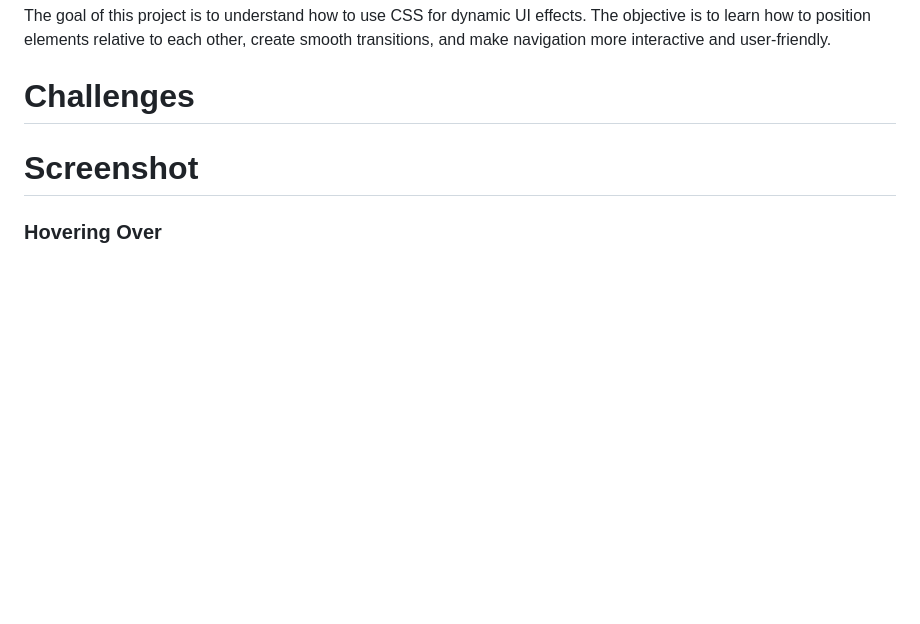
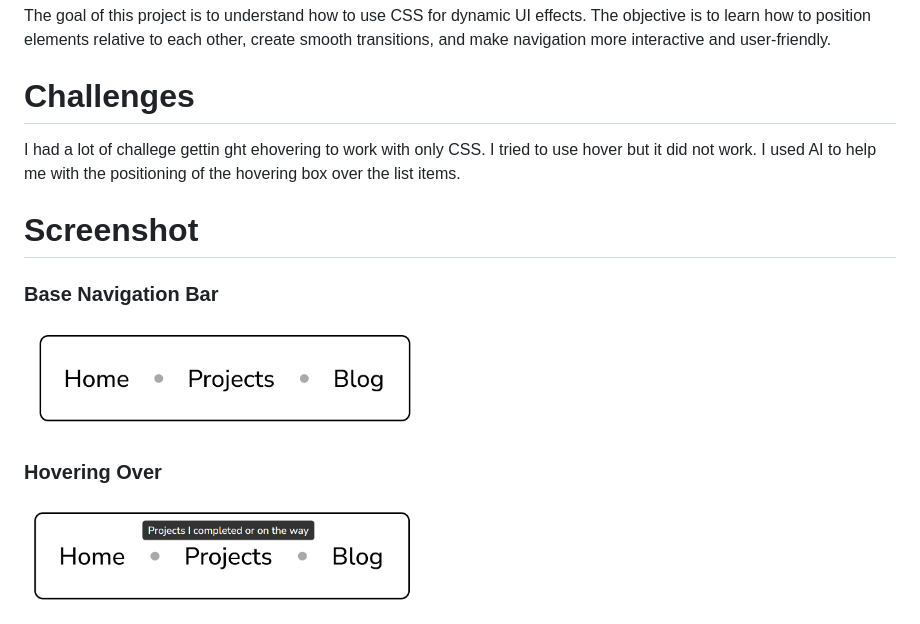
Before and after one commit to suza-li/Tooltip-UI, a Markdown page: README.md, the part around the change. GitHub-like rendering; pictures changed too: nav.png (added), navHover.png (added); blank space fills up the shorter version.

Commit message:
Navigation Bar with Hovering Text

```diff
--- a/README.md
+++ b/README.md
@@ -8,7 +8,11 @@ https://roadmap.sh/projects/tooltip-ui
 The goal of this project is to understand how to use CSS for dynamic UI effects. The objective is to learn how to position elements relative to each other, create smooth transitions, and make navigation more interactive and user-friendly.
 
 # Challenges
-
+I had a lot of challege gettin ght ehovering to work with only CSS. I tried to use hover but it did not work. I used AI to help me with the positioning of the hovering box over the list items.
 
 # Screenshot
+### Base Navigation Bar
+<img src="nav.png" alt="Base navigation bar" width="400px">
+
 ### Hovering Over
+<img src="navHover.png" alt="Navigation bar displaying hovering text" width="400px">
```
Also changed, not shown: 2 other files.
